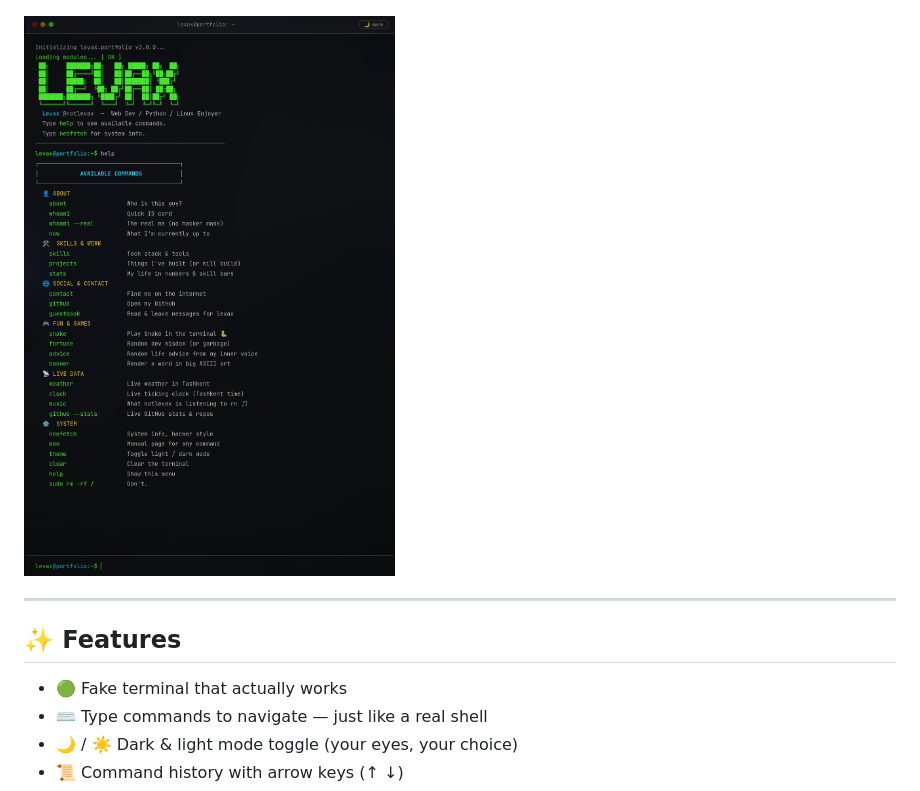
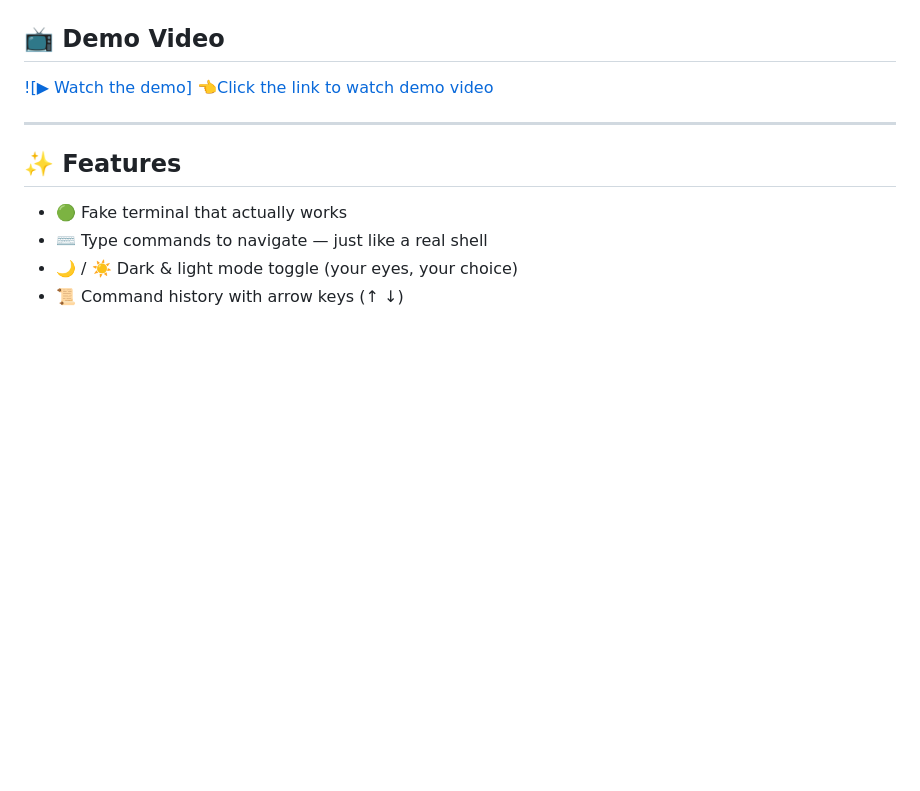
Before and after one commit to LevaxGit/CLI-Portfolio, a Markdown page: README.md, the part around the change. GitHub-like rendering; blank space fills up the shorter version.

Commit message:
Update demo video link and formatting in README

```diff
--- a/README.md
+++ b/README.md
@@ -6,7 +6,9 @@
 ![preview](./preview.png)
 <!-- ^ take a screenshot of your portfolio and drop it here as preview.png -->
 
-[![▶ Watch the demo](./preview.png)](https://drive.google.com/file/d/1Bfoxgz53gdLcVIBackmIV-G1q_r5ps7w/view?usp=drive_link)
+## 📺 Demo Video
+
+[![▶ Watch the demo] 👈Click the link to watch demo video](https://drive.google.com/file/d/1Bfoxgz53gdLcVIBackmIV-G1q_r5ps7w/view?usp=drive_link)
 
 ---
 
```
